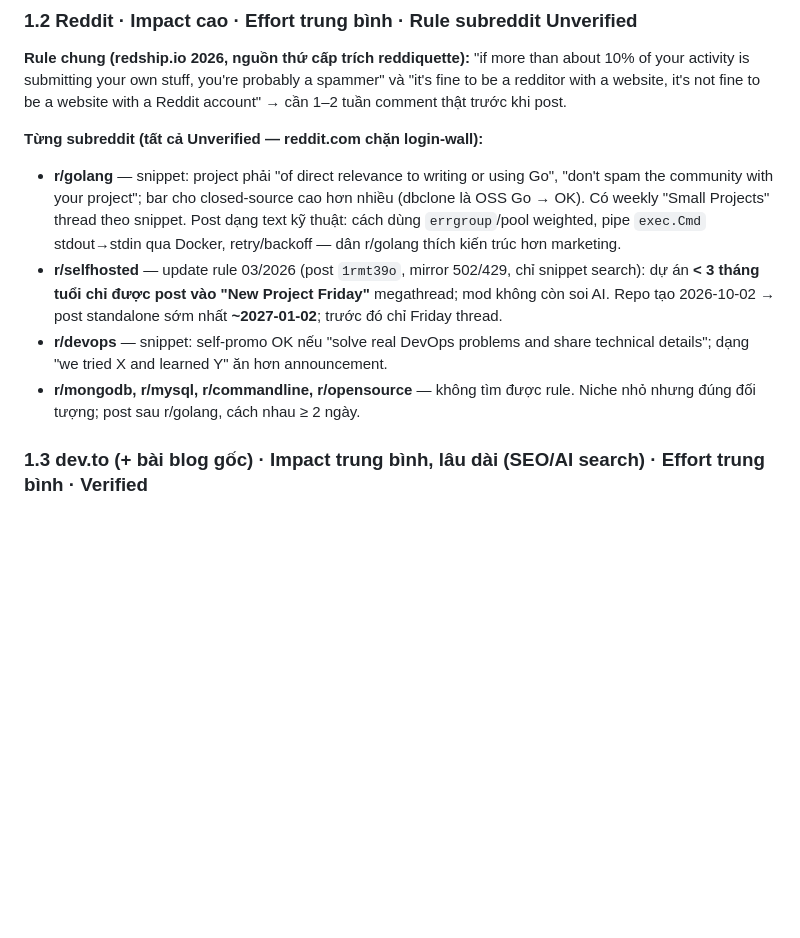
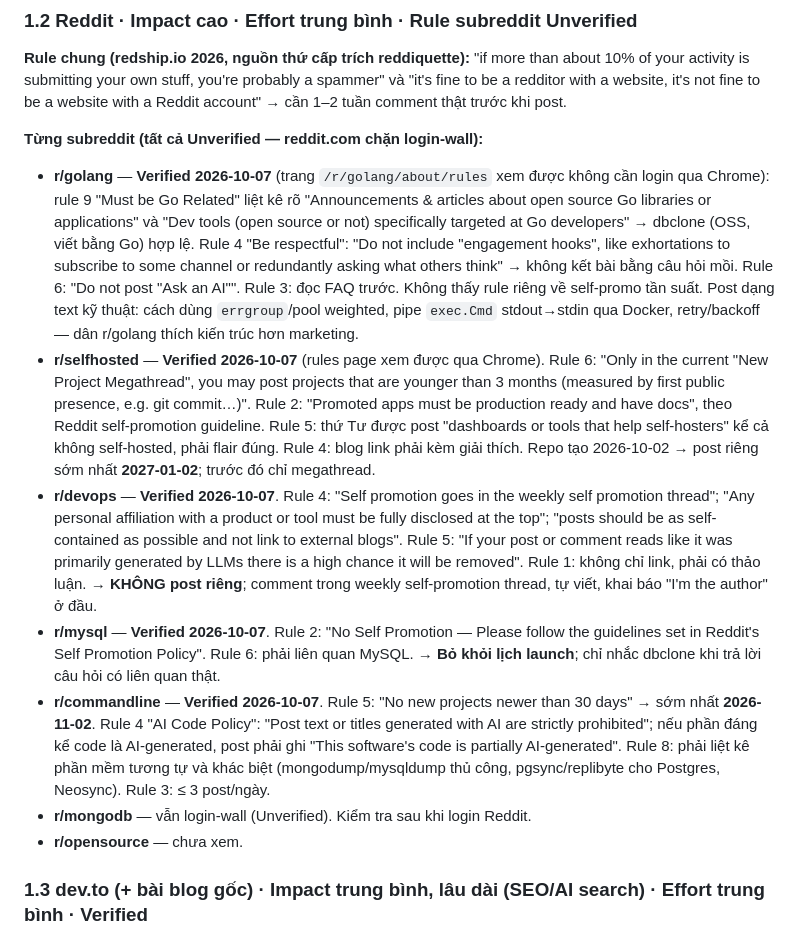
Before and after one commit to phuthuycoding/dbclone, a Markdown page: docs/reference/2026-10-07-launch-platforms.md, the part around the change. Drawn GitHub-style; blank space fills up the shorter version.

Commit message:
docs(launch): record verified subreddit rules; drop r/mysql, move r/devops to weekly thread, gate r/commandline at 30 days

```diff
--- a/docs/reference/2026-10-07-launch-platforms.md
+++ b/docs/reference/2026-10-07-launch-platforms.md
@@ -52,10 +52,13 @@ Kiểm tra trực tiếp trong repo (`README.md`, `.goreleaser.yaml`, `gh repo v
 **Rule chung (redship.io 2026, nguồn thứ cấp trích reddiquette):** "if more than about 10% of your activity is submitting your own stuff, you're probably a spammer" và "it's fine to be a redditor with a website, it's not fine to be a website with a Reddit account" → cần 1–2 tuần comment thật trước khi post.
 
 **Từng subreddit (tất cả Unverified — reddit.com chặn login-wall):**
-- **r/golang** — snippet: project phải "of direct relevance to writing or using Go", "don't spam the community with your project"; bar cho closed-source cao hơn nhiều (dbclone là OSS Go → OK). Có weekly "Small Projects" thread theo snippet. Post dạng text kỹ thuật: cách dùng `errgroup`/pool weighted, pipe `exec.Cmd` stdout→stdin qua Docker, retry/backoff — dân r/golang thích kiến trúc hơn marketing.
-- **r/selfhosted** — update rule 03/2026 (post `1rmt39o`, mirror 502/429, chỉ snippet search): dự án **< 3 tháng tuổi chỉ được post vào "New Project Friday"** megathread; mod không còn soi AI. Repo tạo 2026-10-02 → post standalone sớm nhất **~2027-01-02**; trước đó chỉ Friday thread.
-- **r/devops** — snippet: self-promo OK nếu "solve real DevOps problems and share technical details"; dạng "we tried X and learned Y" ăn hơn announcement.
-- **r/mongodb, r/mysql, r/commandline, r/opensource** — không tìm được rule. Niche nhỏ nhưng đúng đối tượng; post sau r/golang, cách nhau ≥ 2 ngày.
+- **r/golang** — **Verified 2026-10-07** (trang `/r/golang/about/rules` xem được không cần login qua Chrome): rule 9 "Must be Go Related" liệt kê rõ "Announcements & articles about open source Go libraries or applications" và "Dev tools (open source or not) specifically targeted at Go developers" → dbclone (OSS, viết bằng Go) hợp lệ. Rule 4 "Be respectful": "Do not include \"engagement hooks\", like exhortations to subscribe to some channel or redundantly asking what others think" → không kết bài bằng câu hỏi mồi. Rule 6: "Do not post \"Ask an AI\"". Rule 3: đọc FAQ trước. Không thấy rule riêng về self-promo tần suất. Post dạng text kỹ thuật: cách dùng `errgroup`/pool weighted, pipe `exec.Cmd` stdout→stdin qua Docker, retry/backoff — dân r/golang thích kiến trúc hơn marketing.
+- **r/selfhosted** — **Verified 2026-10-07** (rules page xem được qua Chrome). Rule 6: "Only in the current \"New Project Megathread\", you may post projects that are younger than 3 months (measured by first public presence, e.g. git commit…)". Rule 2: "Promoted apps must be production ready and have docs", theo Reddit self-promotion guideline. Rule 5: thứ Tư được post "dashboards or tools that help self-hosters" kể cả không self-hosted, phải flair đúng. Rule 4: blog link phải kèm giải thích. Repo tạo 2026-10-02 → post riêng sớm nhất **2027-01-02**; trước đó chỉ megathread.
+- **r/devops** — **Verified 2026-10-07**. Rule 4: "Self promotion goes in the weekly self promotion thread"; "Any personal affiliation with a product or tool must be fully disclosed at the top"; "posts should be as self-contained as possible and not link to external blogs". Rule 5: "If your post or comment reads like it was primarily generated by LLMs there is a high chance it will be removed". Rule 1: không chỉ link, phải có thảo luận. → **KHÔNG post riêng**; comment trong weekly self-promotion thread, tự viết, khai báo "I'm the author" ở đầu.
+- **r/mysql** — **Verified 2026-10-07**. Rule 2: "No Self Promotion — Please follow the guidelines set in Reddit's Self Promotion Policy". Rule 6: phải liên quan MySQL. → **Bỏ khỏi lịch launch**; chỉ nhắc dbclone khi trả lời câu hỏi có liên quan thật.
+- **r/commandline** — **Verified 2026-10-07**. Rule 5: "No new projects newer than 30 days" → sớm nhất **2026-11-02**. Rule 4 "AI Code Policy": "Post text or titles generated with AI are strictly prohibited"; nếu phần đáng kể code là AI-generated, post phải ghi "This software's code is partially AI-generated". Rule 8: phải liệt kê phần mềm tương tự và khác biệt (mongodump/mysqldump thủ công, pgsync/replibyte cho Postgres, Neosync). Rule 3: ≤ 3 post/ngày.
+- **r/mongodb** — vẫn login-wall (Unverified). Kiểm tra sau khi login Reddit.
+- **r/opensource** — chưa xem.
 
 ### 1.3 dev.to (+ bài blog gốc) · **Impact trung bình, lâu dài (SEO/AI search) · Effort trung bình · Verified**
 
```
Also changed, not shown: docs/launch/reddit.md (+24 -23 lines).
